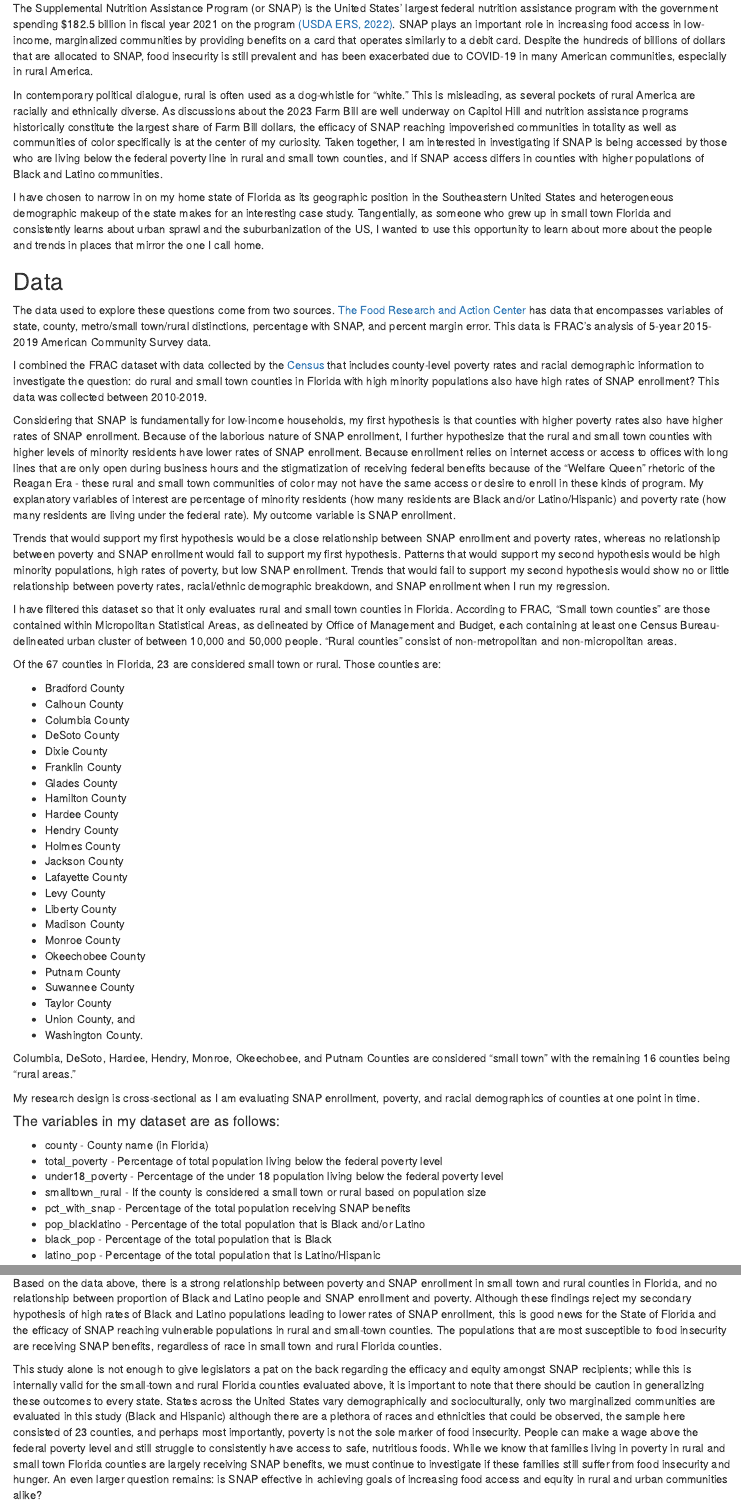
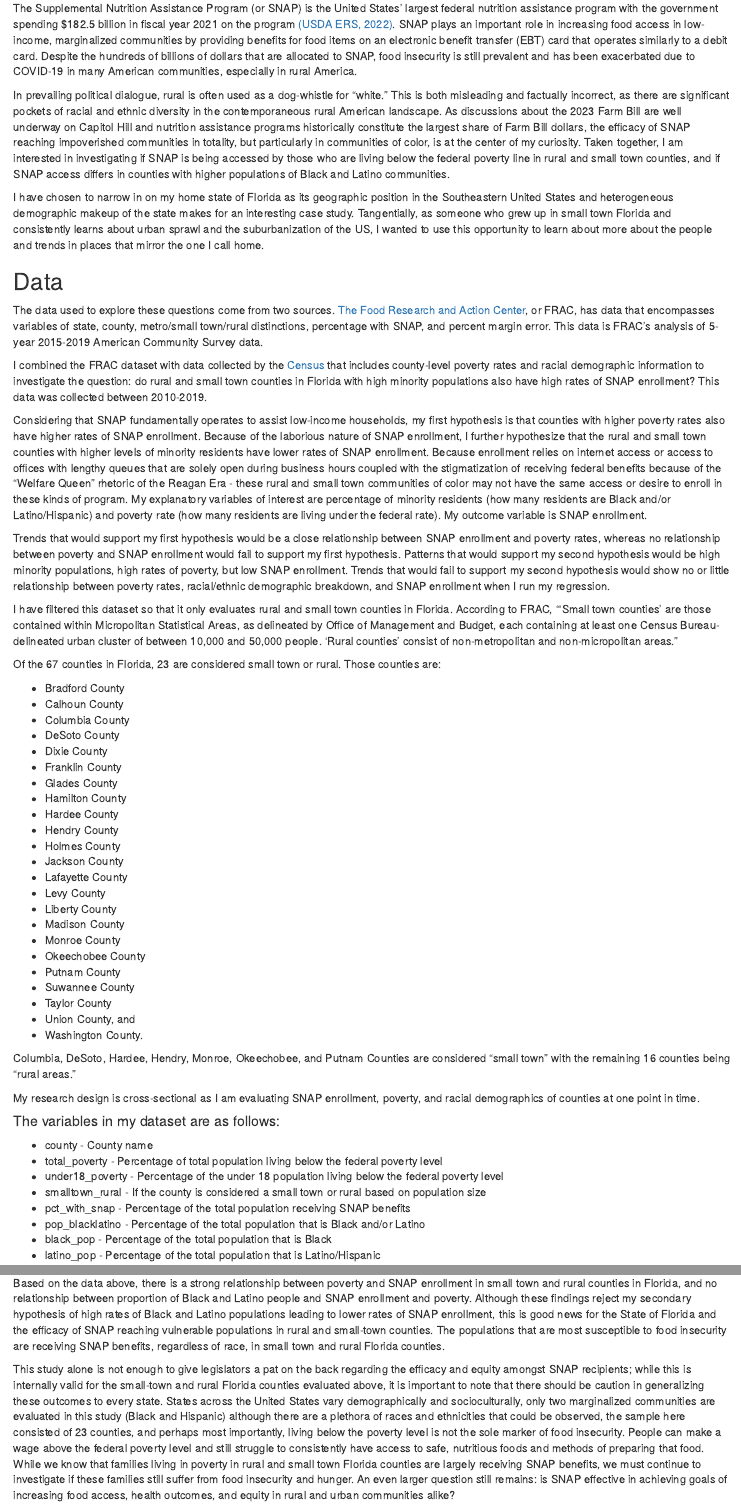
Before and after one commit to akjonassaint/gov50-final-project, an R Markdown document (index.Rmd): the page in a window 1100 px wide, from 200 px down, and a second part further down, joined at a grey line. Rendered offline with R 4.5, knitr and Pandoc, with nearby package versions; drawn as R Markdown's standard HTML page in place of the format the file asks for; some code elsewhere in the file could not run offline.

Commit message:
amendments for linkedin

```diff
--- a/index.Rmd
+++ b/index.Rmd
@@ -9,23 +9,23 @@ output:
 
 ## Introduction
 
-The Supplemental Nutrition Assistance Program (or SNAP) is the United States' largest federal nutrition assistance program with the government spending $182.5 billion in fiscal year 2021 on the program [(USDA ERS, 2022)](https://www.ers.usda.gov/data-products/ag-and-food-statistics-charting-the-essentials/food-security-and-nutrition-assistance/?topicId=d7627f77-6cee-4ab9-bbb9-8c74d4778941). SNAP plays an important role in increasing food access in low-income, marginalized communities by providing benefits on a card that operates similarly to a debit card. Despite the hundreds of billions of dollars that are allocated to SNAP, food insecurity is still prevalent and has been exacerbated due to COVID-19 in many American communities, especially in rural America.
+The Supplemental Nutrition Assistance Program (or SNAP) is the United States' largest federal nutrition assistance program with the government spending $182.5 billion in fiscal year 2021 on the program [(USDA ERS, 2022)](https://www.ers.usda.gov/data-products/ag-and-food-statistics-charting-the-essentials/food-security-and-nutrition-assistance/?topicId=d7627f77-6cee-4ab9-bbb9-8c74d4778941). SNAP plays an important role in increasing food access in low-income, marginalized communities by providing benefits for food items on an electronic benefit transfer (EBT) card that operates similarly to a debit card. Despite the hundreds of billions of dollars that are allocated to SNAP, food insecurity is still prevalent and has been exacerbated due to COVID-19 in many American communities, especially in rural America.
 
-In contemporary political dialogue, rural is often used as a dog-whistle for "white." This is misleading, as several pockets of rural America are racially and ethnically diverse. As discussions about the 2023 Farm Bill are well underway on Capitol Hill and nutrition assistance programs historically constitute the largest share of Farm Bill dollars, the efficacy of SNAP reaching impoverished communities in totality as well as communities of color specifically is at the center of my curiosity. Taken together, I am interested in investigating if SNAP is being accessed by those who are living below the federal poverty line in rural and small town counties, and if SNAP access differs in counties with higher populations of Black and Latino communities.
+In prevailing political dialogue, rural is often used as a dog-whistle for "white." This is both misleading and factually incorrect, as there are significant pockets of racial and ethnic diversity in the contemporaneous rural American landscape. As discussions about the 2023 Farm Bill are well underway on Capitol Hill and nutrition assistance programs historically constitute the largest share of Farm Bill dollars, the efficacy of SNAP reaching impoverished communities in totality, but particularly in communities of color, is at the center of my curiosity. Taken together, I am interested in investigating if SNAP is being accessed by those who are living below the federal poverty line in rural and small town counties, and if SNAP access differs in counties with higher populations of Black and Latino communities.
 
 I have chosen to narrow in on my home state of Florida as its geographic position in the Southeastern United States and heterogeneous demographic makeup of the state makes for an interesting case study. Tangentially, as someone who grew up in small town Florida and consistently learns about urban sprawl and the suburbanization of the US, I wanted to use this opportunity to learn about more about the people and trends in places that mirror the one I call home.
 
 ## Data
 
-  The data used to explore these questions come from two sources. [The Food Research and Action Center](https://frac.org/maps/snap-county-map/tables/snap-county-tab-2019.html) has data that encompasses variables of state, county, metro/small town/rural distinctions, percentage with SNAP, and percent margin error. This data is FRAC's analysis of 5-year 2015-2019 American Community Survey data.
+  The data used to explore these questions come from two sources. [The Food Research and Action Center](https://frac.org/maps/snap-county-map/tables/snap-county-tab-2019.html), or FRAC, has data that encompasses variables of state, county, metro/small town/rural distinctions, percentage with SNAP, and percent margin error. This data is FRAC's analysis of 5-year 2015-2019 American Community Survey data.
 
   I combined the FRAC dataset with data collected by the [Census](https://www.census.gov/data/tables/time-series/demo/popest/2010s-counties-detail.html) that includes county-level poverty rates and racial demographic information to investigate the question: do rural and small town counties in Florida with high minority populations also have high rates of SNAP enrollment? This data was collected between 2010-2019.
 
-  Considering that SNAP is fundamentally for low-income households, my first hypothesis is that counties with higher poverty rates also have higher rates of SNAP enrollment. Because of the laborious nature of SNAP enrollment, I further hypothesize that the rural and small town counties with higher levels of minority residents have lower rates of SNAP enrollment. Because enrollment relies on internet access or access to offices with long lines that are only open during business hours and the stigmatization of receiving federal benefits because of the "Welfare Queen" rhetoric of the Reagan Era - these rural and small town communities of color may not have the same access or desire to enroll in these kinds of program. My explanatory variables of interest are percentage of minority residents (how many residents are Black and/or Latino/Hispanic) and poverty rate (how many residents are living under the federal rate). My outcome variable is SNAP enrollment.
+  Considering that SNAP fundamentally operates to assist low-income households, my first hypothesis is that counties with higher poverty rates also have higher rates of SNAP enrollment. Because of the laborious nature of SNAP enrollment, I further hypothesize that the rural and small town counties with higher levels of minority residents have lower rates of SNAP enrollment. Because enrollment relies on internet access or access to offices with lengthy queues that are solely open during business hours coupled with the stigmatization of receiving federal benefits because of the "Welfare Queen" rhetoric of the Reagan Era - these rural and small town communities of color may not have the same access or desire to enroll in these kinds of program. My explanatory variables of interest are percentage of minority residents (how many residents are Black and/or Latino/Hispanic) and poverty rate (how many residents are living under the federal rate). My outcome variable is SNAP enrollment.
 
   Trends that would support my first hypothesis would be a close relationship between SNAP enrollment and poverty rates, whereas no relationship between poverty and SNAP enrollment would fail to support my first hypothesis. Patterns that would support my second hypothesis would be high minority populations, high rates of poverty, but low SNAP enrollment. Trends that would fail to support my second hypothesis would show no or little relationship between poverty rates, racial/ethnic demographic breakdown, and SNAP enrollment when I run my regression.
 
-   I have filtered this dataset so that it only evaluates rural and small town counties in Florida. According to FRAC, "Small town counties" are those contained within Micropolitan Statistical Areas, as delineated by Office of Management and Budget, each containing at least one Census Bureau-delineated urban cluster of between 10,000 and 50,000 people. "Rural counties" consist of non-metropolitan and non-micropolitan areas.
+   I have filtered this dataset so that it only evaluates rural and small town counties in Florida. According to FRAC, "'Small town counties' are those contained within Micropolitan Statistical Areas, as delineated by Office of Management and Budget, each containing at least one Census Bureau-delineated urban cluster of between 10,000 and 50,000 people. 'Rural counties' consist of non-metropolitan and non-micropolitan areas."
 
 Of the 67 counties in Florida, 23 are considered small town or rural. Those counties are:
 
@@ -59,7 +59,7 @@ My research design is cross-sectional as I am evaluating SNAP enrollment, povert
 
 #### The variables in my dataset are as follows:
 
-* county - County name (in Florida)
+* county - County name
 * total_poverty - Percentage of total population living below the federal poverty level
 * under18_poverty - Percentage of the under 18 population living below the federal poverty level
 * smalltown_rural - If the county is considered a small town or rural based on population size
@@ -214,6 +214,6 @@ Altogether, the relationship between poverty and SNAP enrollment is statisticall
 
 ## Conclusions
 
-Based on the data above, there is a strong relationship between poverty and SNAP enrollment in small town and rural counties in Florida, and no relationship between proportion of Black and Latino people and SNAP enrollment and poverty. Although these findings reject my secondary hypothesis of high rates of Black and Latino populations leading to lower rates of SNAP enrollment, this is good news for the State of Florida and the efficacy of SNAP reaching vulnerable populations in rural and small-town counties. The populations that are most susceptible to food insecurity are receiving SNAP benefits, regardless of race in small town and rural Florida counties.
+Based on the data above, there is a strong relationship between poverty and SNAP enrollment in small town and rural counties in Florida, and no relationship between proportion of Black and Latino people and SNAP enrollment and poverty. Although these findings reject my secondary hypothesis of high rates of Black and Latino populations leading to lower rates of SNAP enrollment, this is good news for the State of Florida and the efficacy of SNAP reaching vulnerable populations in rural and small-town counties. The populations that are most susceptible to food insecurity are receiving SNAP benefits, regardless of race, in small town and rural Florida counties.
 
-This study alone is not enough to give legislators a pat on the back regarding the efficacy and equity amongst SNAP recipients; while this is internally valid for the small-town and rural Florida counties evaluated above, it is important to note that there should be caution in generalizing these outcomes to every state. States across the United States vary demographically and socioculturally, only two marginalized communities are evaluated in this study (Black and Hispanic) although there are a plethora of races and ethnicities that could be observed, the sample here consisted of 23 counties, and perhaps most importantly, poverty is not the sole marker of food insecurity. People can make a wage above the federal poverty level and still struggle to consistently have access to safe, nutritious foods. While we know that families living in poverty in rural and small town Florida counties are largely receiving SNAP benefits, we must continue to investigate if these families still suffer from food insecurity and hunger. An even larger question remains: is SNAP effective in achieving goals of increasing food access and equity in rural and urban communities alike?
+This study alone is not enough to give legislators a pat on the back regarding the efficacy and equity amongst SNAP recipients; while this is internally valid for the small-town and rural Florida counties evaluated above, it is important to note that there should be caution in generalizing these outcomes to every state. States across the United States vary demographically and socioculturally, only two marginalized communities are evaluated in this study (Black and Hispanic) although there are a plethora of races and ethnicities that could be observed, the sample here consisted of 23 counties, and perhaps most importantly, living below the poverty level is not the sole marker of food insecurity. People can make a wage above the federal poverty level and still struggle to consistently have access to safe, nutritious foods and methods of preparing that food. While we know that families living in poverty in rural and small town Florida counties are largely receiving SNAP benefits, we must continue to investigate if these families still suffer from food insecurity and hunger. An even larger question still remains: is SNAP effective in achieving goals of increasing food access, health outcomes, and equity in rural and urban communities alike?
```
Also changed, not shown: index.html, index.Rmd (2 more changed lines).
